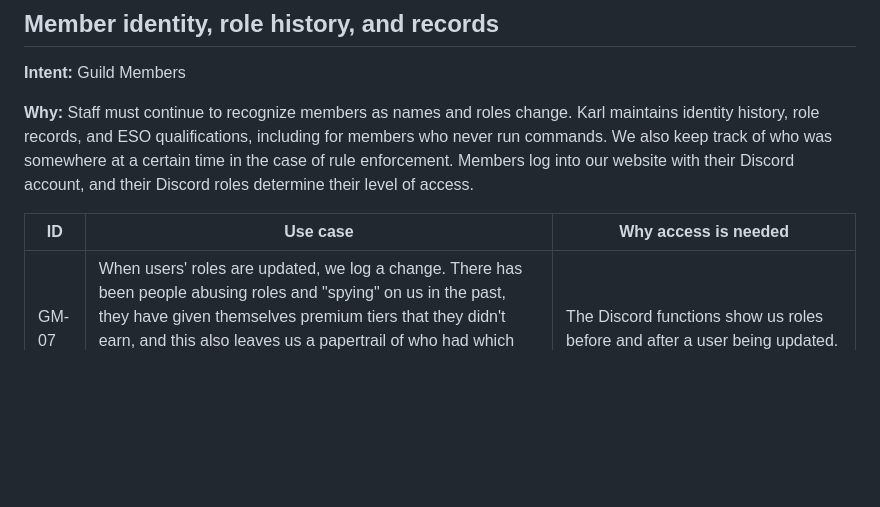
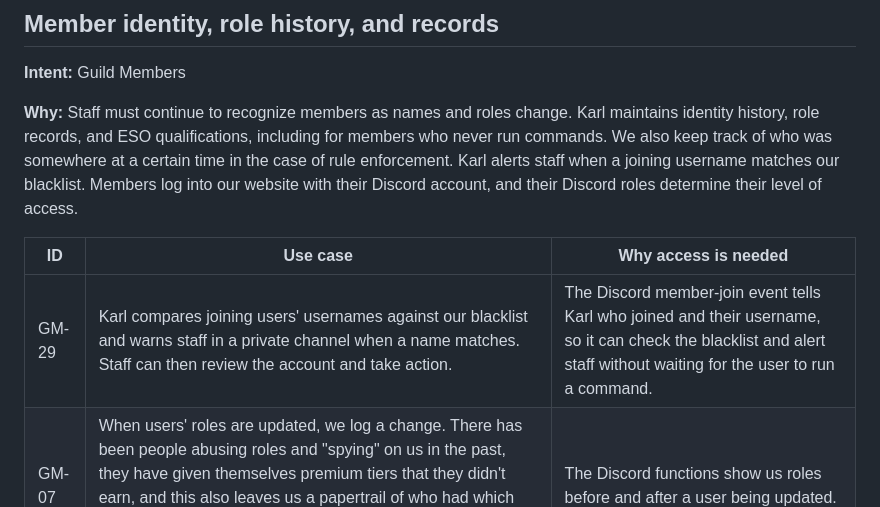
Before and after one commit to TheGamingCouncil/engineer-karl-intent-verification, a Markdown page: use-cases.md, the part around one of its changes. Rendered like a GitHub page; blank space fills up the shorter version.

```diff
--- a/use-cases.md
+++ b/use-cases.md
@@ -190,10 +190,11 @@
 
 **Intent:** Guild Members
 
-**Why:** Staff must continue to recognize members as names and roles change. Karl maintains identity history, role records, and ESO qualifications, including for members who never run commands. We also keep track of who was somewhere at a certain time in the case of rule enforcement. Members log into our website with their Discord account, and their Discord roles determine their level of access.
+**Why:** Staff must continue to recognize members as names and roles change. Karl maintains identity history, role records, and ESO qualifications, including for members who never run commands. We also keep track of who was somewhere at a certain time in the case of rule enforcement. Karl alerts staff when a joining username matches our blacklist. Members log into our website with their Discord account, and their Discord roles determine their level of access.
 
 | ID | Use case | Why access is needed |
 |---|---|---|
+| GM-29 | Karl compares joining users' usernames against our blacklist and warns staff in a private channel when a name matches. Staff can then review the account and take action. | The Discord member-join event tells Karl who joined and their username, so it can check the blacklist and alert staff without waiting for the user to run a command. |
 | GM-07 | When users' roles are updated, we log a change. There has been people abusing roles and "spying" on us in the past, they have given themselves premium tiers that they didn't earn, and this also leaves us a papertrail of who had which roles when they return to the server after we go through our account compromise SOP. | The Discord functions show us roles before and after a user being updated. |
 | GM-08 | We have one user that had been abusing his role permissions to give himself roles he absolutely should not have been having, persisting after several warnings. This function pings leadership in a private channel to report it to us. | Discord functions show us the roles of the user that were added and alert us. |
 | GM-09 | We do a weekly database sync between our Discord, website, Minecraft server, FF plugins, and ESO addons. | Discord functions show us the member data that we are looking for, specifically names, dev ID, which games they play, and the ranks they should have in-game. |
```
Also changed, not shown: other parts of use-cases.md (+23 -0 lines), request.md (+1 -1 lines), assets/demos/blacklist/01-user-joining.png (added), assets/demos/blacklist/02-user-account.png (added), assets/demos/blacklist/03-staff-warning.png (added).
